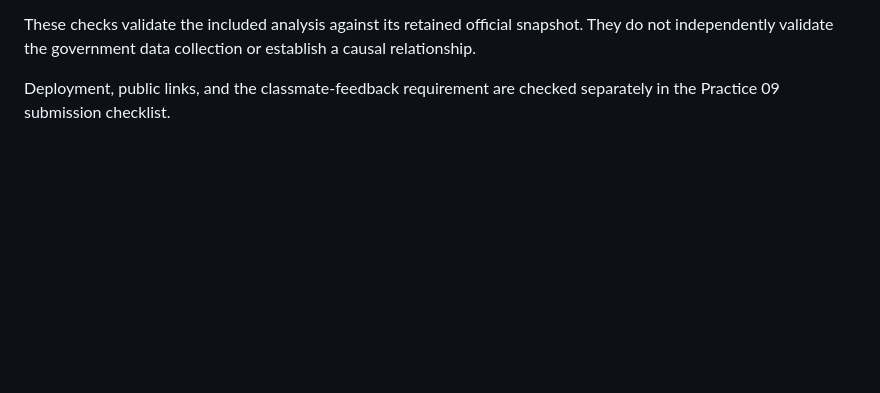
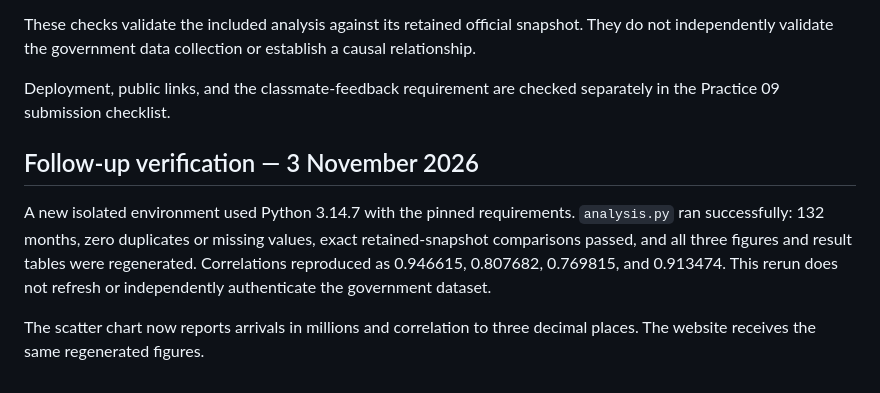
Before and after one commit to DingHuiyuan-MC635708/data-science-project, a Markdown page: VALIDATION.md, the part around the change. Drawn GitHub-style; blank space fills up the shorter version.

```diff
--- a/VALIDATION.md
+++ b/VALIDATION.md
@@ -13,3 +13,9 @@ Verified on **13 October 2026**.
 These checks validate the included analysis against its retained official snapshot. They do not independently validate the government data collection or establish a causal relationship.
 
 Deployment, public links, and the classmate-feedback requirement are checked separately in the Practice 09 submission checklist.
+
+## Follow-up verification — 3 November 2026
+
+A new isolated environment used Python 3.14.7 with the pinned requirements. `analysis.py` ran successfully: 132 months, zero duplicates or missing values, exact retained-snapshot comparisons passed, and all three figures and result tables were regenerated. Correlations reproduced as 0.946615, 0.807682, 0.769815, and 0.913474. This rerun does not refresh or independently authenticate the government dataset.
+
+The scatter chart now reports arrivals in millions and correlation to three decimal places. The website receives the same regenerated figures.
```
Also changed, not shown: AI_USAGE.md (added, +13 -0 lines), ASSESSMENT_CHECKLIST.md (added, +17 -0 lines), PEER_FEEDBACK.md (+7 -0 lines), README.md (+5 -1 lines), figures/01_monthly_trends.png, figures/02_arrivals_vs_occupancy.png, figures/03_period_correlations.png, 3 other files.
